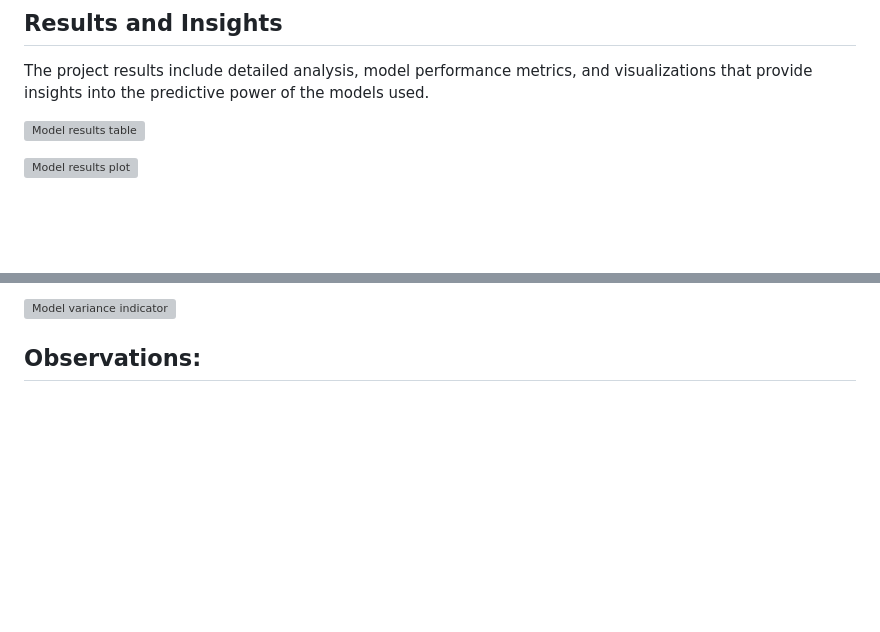
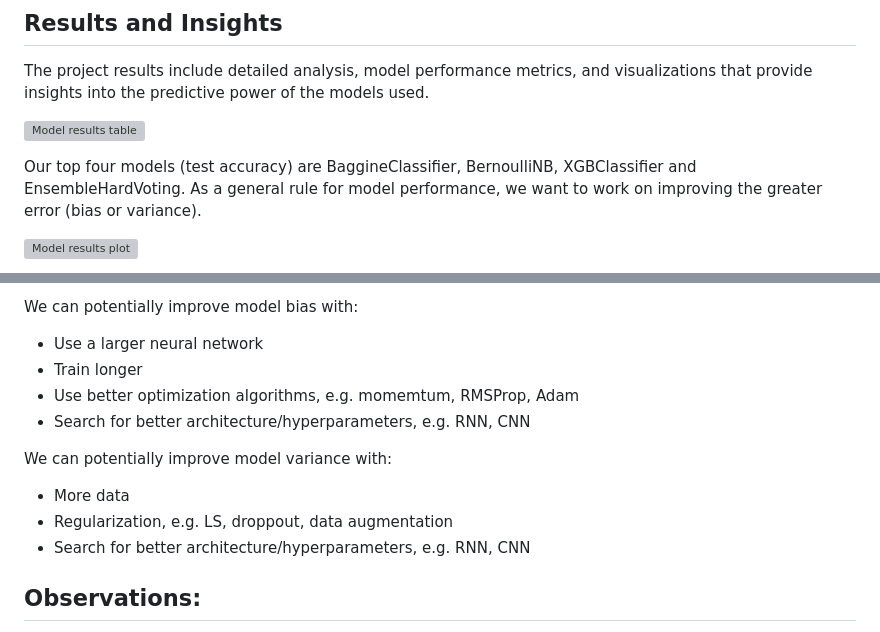
Before and after one commit to rexcoleman/Hybrid-Data-Science-Methodology-Titanic, a Markdown page: README.md, 2 parts joined by grey strips. Drawn GitHub-style; blank space fills up the shorter version; grey boxes are pictures that could not be loaded.

```diff
--- a/README.md
+++ b/README.md
@@ -239,5 +239,7 @@ The project results include detailed analysis, model performance metrics, and vi
 
 ![Model results table](Images/ModelMeasurementsPlot.png)
 
+Our top four models (test accuracy) are BaggineClassifier, BernoulliNB, XGBClassifier and EnsembleHardVoting. As a general rule for model performance, we want to work on improving the greater error (bias or variance).
+
 ![Model results plot](Images/ModelMeasurementsTable.png)
 
@@ -247,5 +248,15 @@ The project results include detailed analysis, model performance metrics, and vi
 
-![Model variance indicator](Images/BiasVariancePlot.png)
+
+We can potentially improve model bias with:
+- Use a larger neural network
+- Train longer
+- Use better optimization algorithms, e.g. momemtum, RMSProp, Adam
+- Search for better architecture/hyperparameters, e.g. RNN, CNN
+
+We can potentially improve model variance with:
+- More data
+- Regularization, e.g. LS, droppout, data augmentation
+- Search for better architecture/hyperparameters, e.g. RNN, CNN
 
 
 ## Observations:
```
Also changed, not shown: other parts of README.md (+1 -2 lines).
